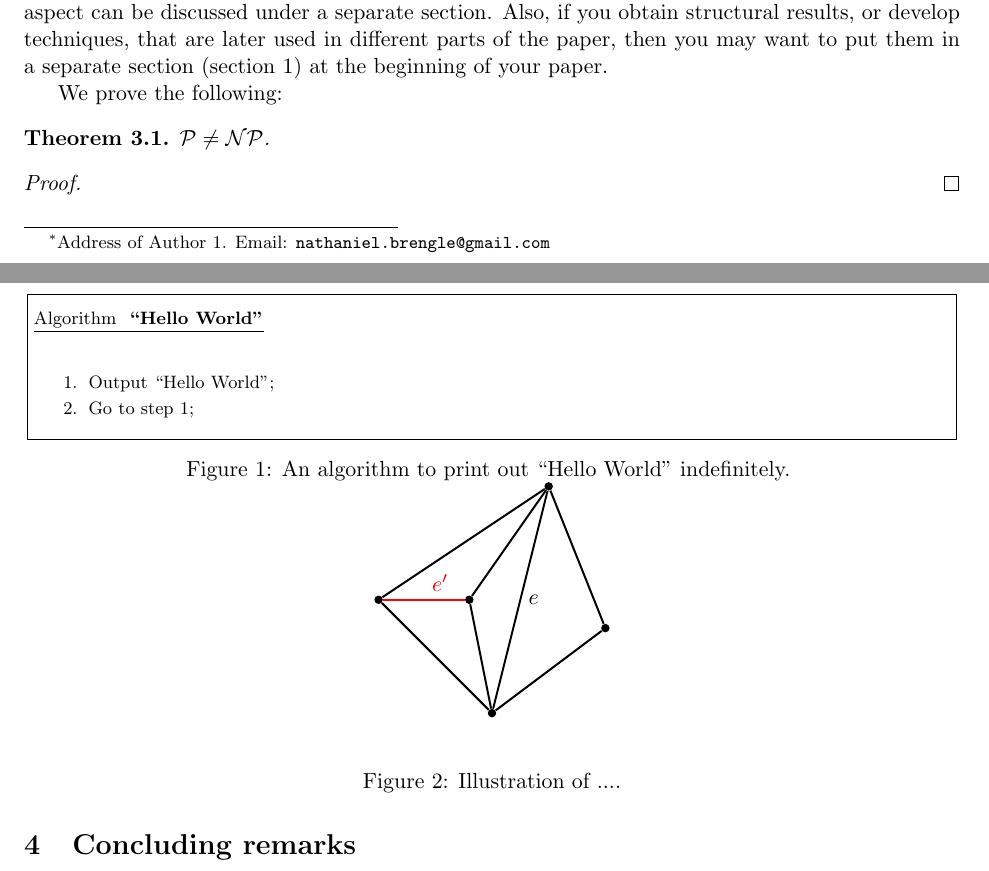
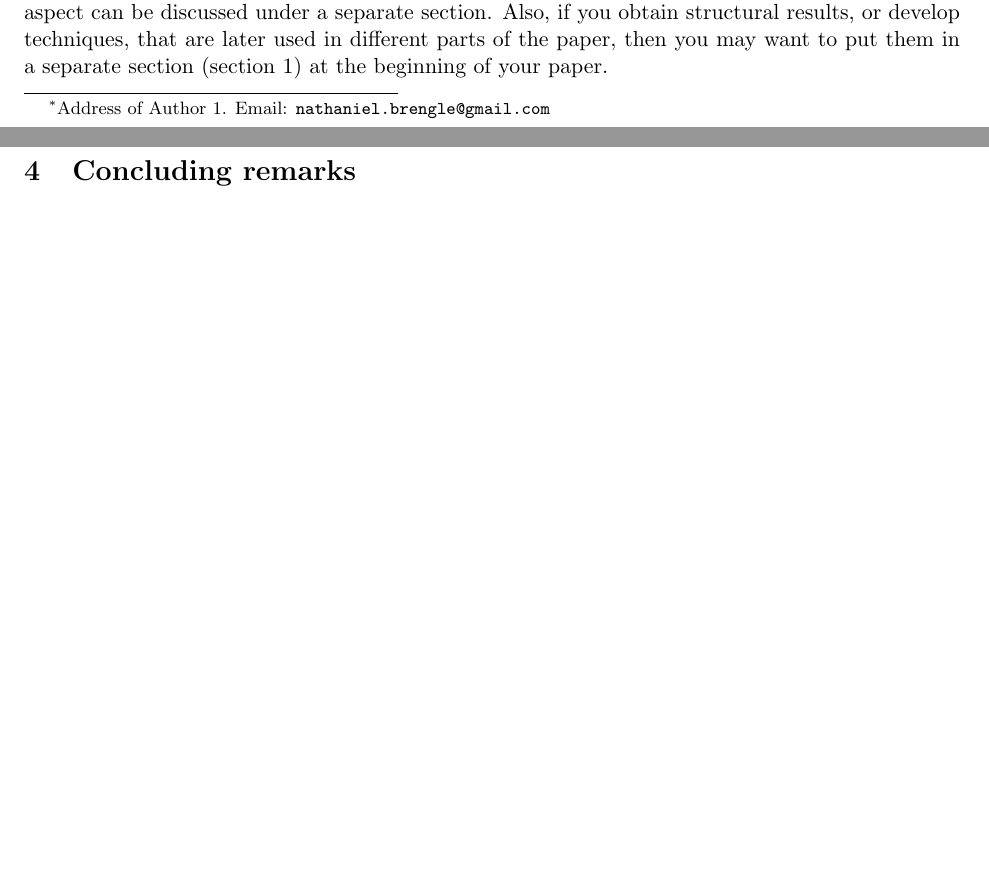
Before and after one commit to nbrengle/monopolar_partition, a LaTeX paper (report/report.tex): two parts of pages 1 and 2 of 2, joined at a grey line, cut so that both start at the same text, the shorter picture padded with empty space. Compiled offline with LaTeX, dvips and Ghostscript.

```diff
--- a/report/report.tex
+++ b/report/report.tex
@@ -45,7 +45,7 @@
 
 \newsavebox{\algbox}
 \newsavebox{\captionbox}
-\newenvironment{algorthm}[2]%
+\newenvironment{algorithm}[2]%
     {
         \setlength{\algboxwidth}{\columnwidth}
         \addtolength{\algboxwidth}{-\columnsep}
@@ -113,7 +113,7 @@
 \psset{unit=1pt}
 
 \date{16 March 2017}
-\title{Put your title here}
+\title{Benchmarking Inductive Monopolar Recognition}
 
 \author{{\sc Nathaniel Brengle}\thanks{Address of Author 1. Email: {\tt nathaniel.brengle@gmail.com}}}
 
@@ -150,58 +150,6 @@
 \label{subsec:structural}
 The body of your paper should be structured in sections, where the material in each section has a common theme. For example, if your paper studies different aspects of a problem (\eg, complexity/\NP-hardness, approximation, exact algorithms), then the results pertaining to each aspect can be discussed under a separate section. Also, if you obtain structural results, or develop techniques, that are later used in different parts of the paper, then you may want to put them in a separate section (section 1) at the beginning of your paper.
 
-
-We prove the following:
-
-\begin{theorem}
-$\Pol \neq \NP$.
-\end{theorem}
-
-\begin{proof}
-
-\end{proof}
-
-\begin{algorthm}{An algorithm to print out ``Hello World'' indefinitely.}{alg:hello}
-\algtitle{``Hello World''}
-
-
-\begin{codeblock}
-\step Output ``Hello World'';
-
-\step Go to step 1;
-
-\end{codeblock}
-\end{algorthm}
-
-
-
-
-\begin{figure}[htbp]\label{fig:admissible}
-\begin{center}
-\begin{tikzpicture}
-[vertex/.style={fill,circle,inner sep = 1.5pt}]
-
-\node (x) at (7, 1) [vertex]{};
-\node (a) at (4,-1) [vertex] {};
-\node (b) at (5.6,-1) [vertex]{};
-\node (c) at (8,-1.5) [vertex] {};
-\node (d) at (6,-3) [vertex] {};
-
-
-\draw[line width=1] (a) -- (x) -- (c) -- (d) -- (a);
-
-\draw[black, line width=1] (x) -- (d) node[midway, anchor=west] {$e$};
-\draw[black, line width=1] (x) -- (b) ;
-\draw[black, line width=1] (b) -- (d) ;
-\draw[red, line width=1] (b) -- (a) node[midway, anchor=south west] {$e'$};
-\end{tikzpicture}
-
-\end{center}
-\caption{Illustration of ....}
-\end{figure}
-
-
-
 \section{Concluding remarks}
 \label{sec:conclusion}
 Summarize in a short paragraph the work you did. Discuss what future work and open questions ensue from your work.
```
Also changed, not shown: report/report.tex (2 more changed lines), 3 other files.
